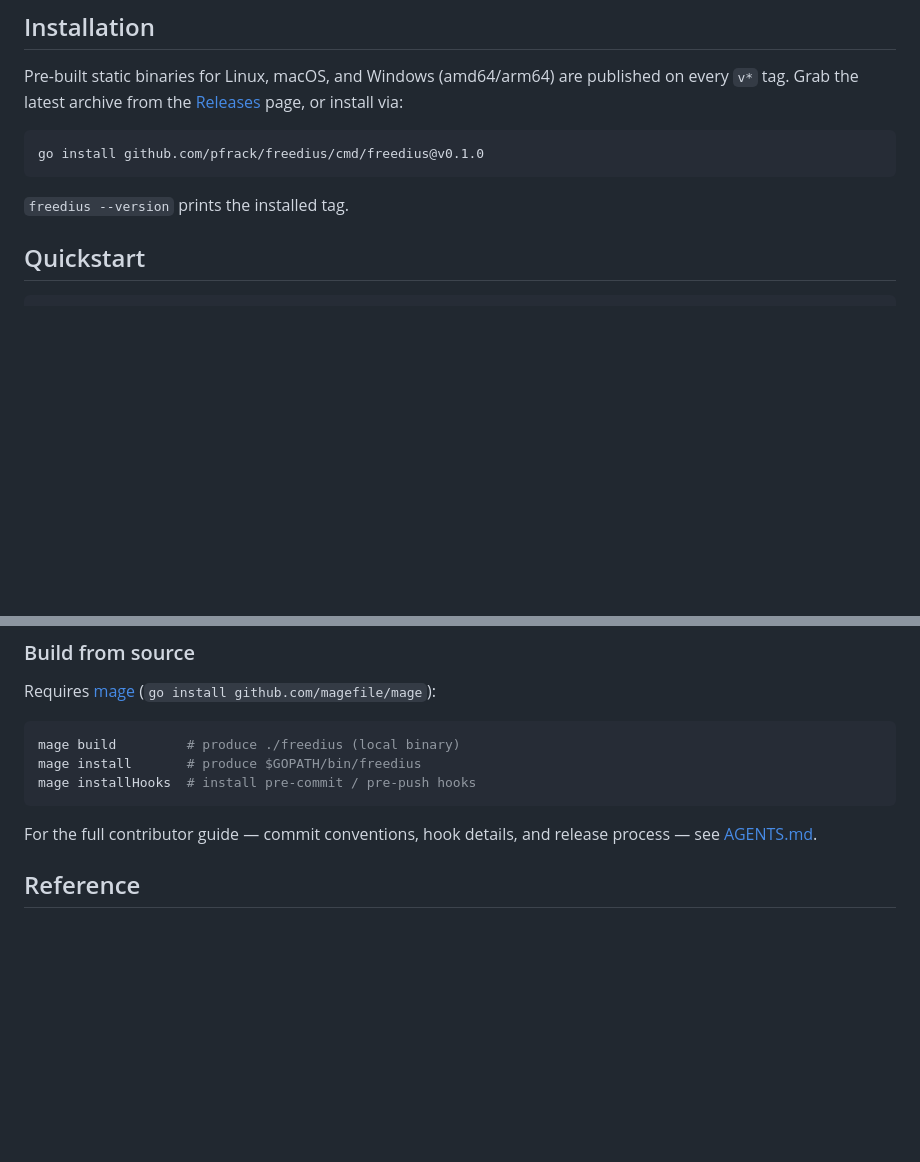
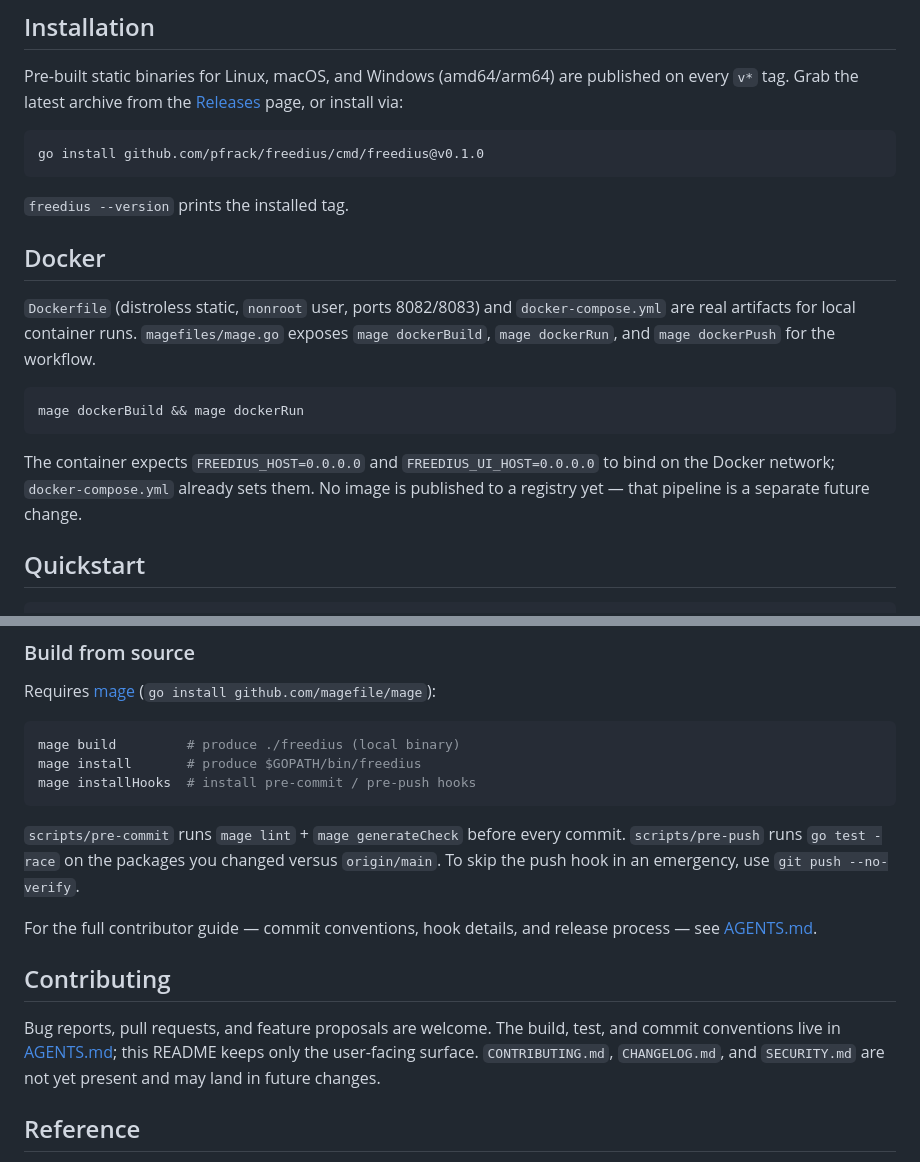
Before and after one commit to pfrack/freedius, a Markdown page: README.md, 2 parts joined by grey strips. Drawn GitHub-style; blank space fills up the shorter version.

Commit message:
docs(readme-ready-to-sell): calibrate supporting docs (p4)
Surface the artifacts that the README inherited but never mentioned
so a fresh evaluator can find them without searching the tree:

- New "Docker" subsection (after Installation, before Quickstart)
  documents the Dockerfile + docker-compose.yml build path, the
  mage dockerBuild/dockerRun/dockerPush workflow, the
  FREEDIUS_HOST / FREEDIUS_UI_HOST env vars the compose file
  sets, and the no-published-image-yet caveat.

- Build from source subsection now names what each pre-commit /
  pre-push hook actually does (mage lint + mage generateCheck
  on commit, go test -race on changed packages vs origin/main
  on push) and notes git push --no-verify as the escape hatch
  for the push hook.

- New "Contributing" subsection at the end points at AGENTS.md
  for build, test, and commit conventions and acknowledges that
  CONTRIBUTING.md / CHANGELOG.md / SECURITY.md are not yet
  present.

- README.md
- context/changes/readme-ready-to-sell/plan.md

````diff
--- a/README.md
+++ b/README.md
@@ -20,6 +20,22 @@ go install github.com/pfrack/freedius/cmd/freedius@v0.1.0
 ```
 
 `freedius --version` prints the installed tag.
+
+## Docker
+
+`Dockerfile` (distroless static, `nonroot` user, ports 8082/8083) and
+`docker-compose.yml` are real artifacts for local container runs.
+`magefiles/mage.go` exposes `mage dockerBuild`, `mage dockerRun`, and
+`mage dockerPush` for the workflow.
+
+```bash
+mage dockerBuild && mage dockerRun
+```
+
+The container expects `FREEDIUS_HOST=0.0.0.0` and `FREEDIUS_UI_HOST=0.0.0.0`
+to bind on the Docker network; `docker-compose.yml` already sets them.
+No image is published to a registry yet — that pipeline is a separate
+future change.
 
 ## Quickstart
 
@@ -180,8 +196,21 @@ mage install       # produce $GOPATH/bin/freedius
 mage installHooks  # install pre-commit / pre-push hooks
 ```
 
+`scripts/pre-commit` runs `mage lint` + `mage generateCheck` before
+every commit. `scripts/pre-push` runs `go test -race` on the packages
+you changed versus `origin/main`. To skip the push hook in an
+emergency, use `git push --no-verify`.
+
 For the full contributor guide — commit conventions, hook details, and
 release process — see [AGENTS.md](AGENTS.md).
+
+## Contributing
+
+Bug reports, pull requests, and feature proposals are welcome. The
+build, test, and commit conventions live in [AGENTS.md](AGENTS.md);
+this README keeps only the user-facing surface. `CONTRIBUTING.md`,
+`CHANGELOG.md`, and `SECURITY.md` are not yet present and may land in
+future changes.
 
 ## Reference
 
````
Also changed, not shown: 1 other file.
